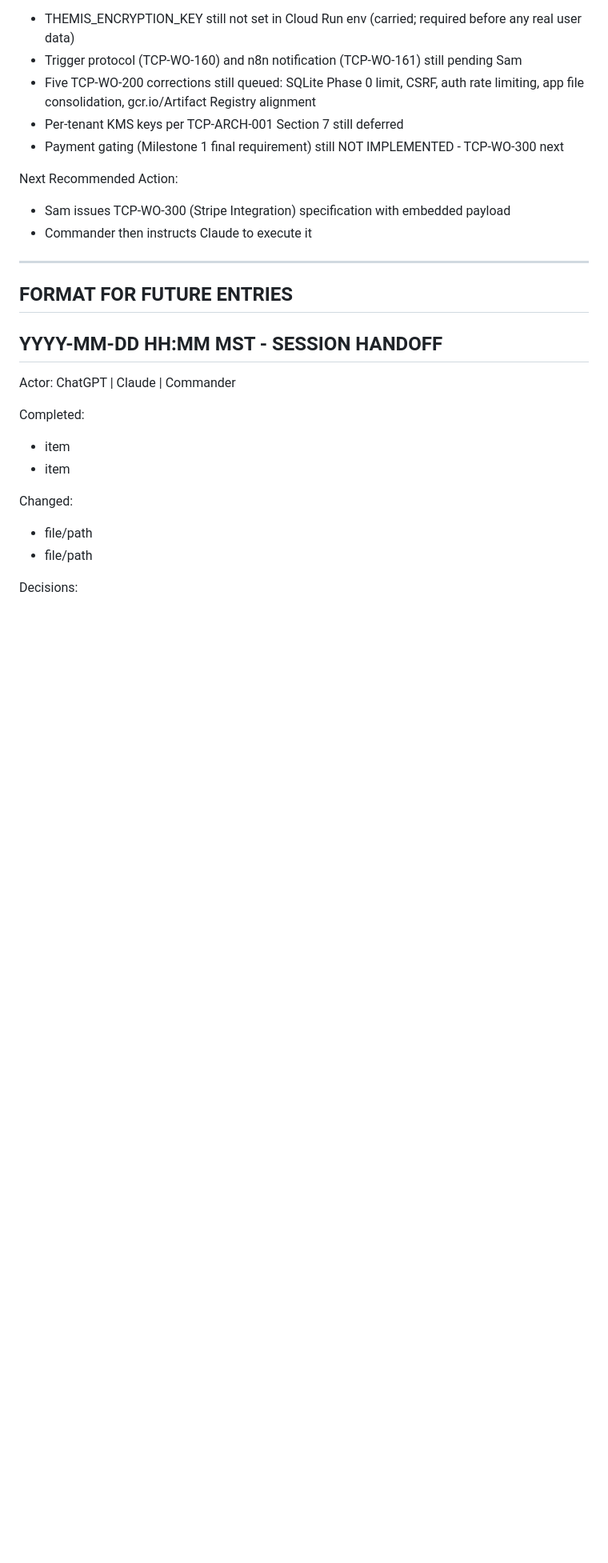
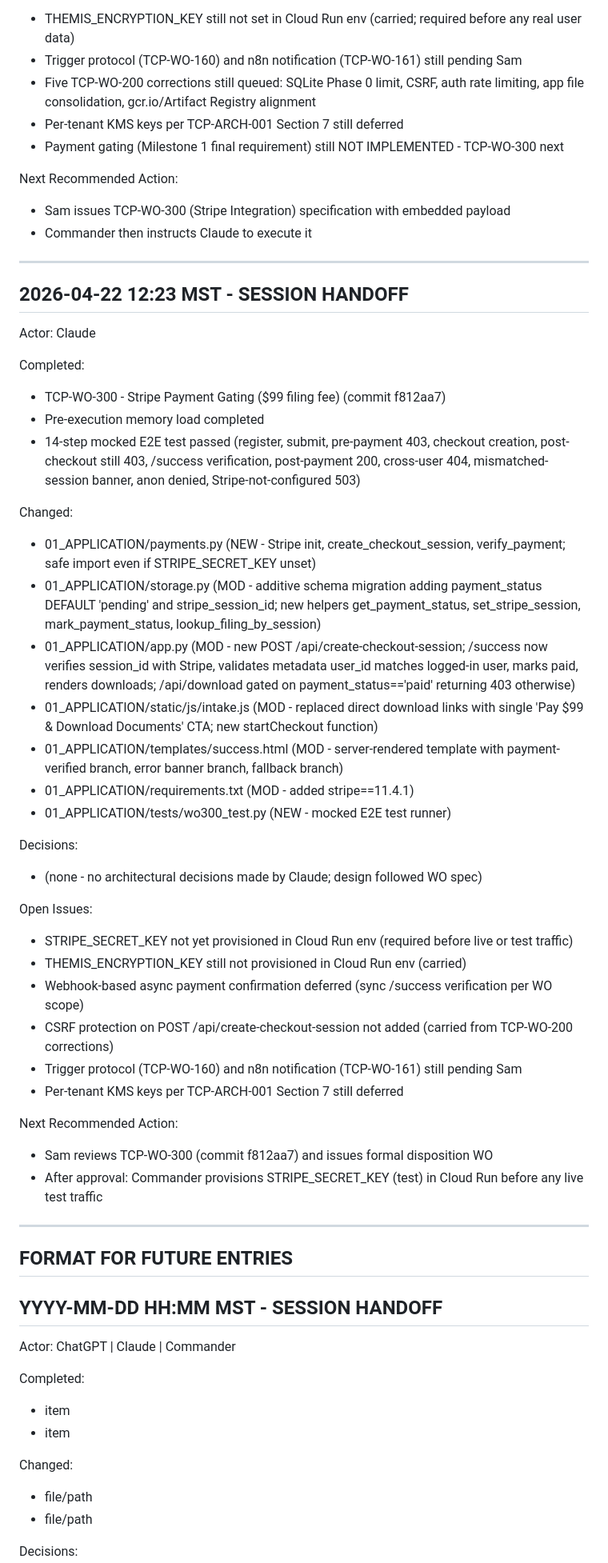
Before and after one commit to gheefizzle-blip/ThemisCourtPath, a Markdown page: 00_governance/shared_memory/SESSION_HANDOFF.md, the part around the change. Shown at 80% size. GitHub-like rendering; blank space fills up the shorter version.

Commit message:
TCP-WO-300: append SESSION_HANDOFF

```diff
--- a/00_governance/shared_memory/SESSION_HANDOFF.md
+++ b/00_governance/shared_memory/SESSION_HANDOFF.md
@@ -229,6 +229,41 @@ Next Recommended Action:
 
 ---
 
+## 2026-04-22 12:23 MST - SESSION HANDOFF
+
+Actor: Claude
+
+Completed:
+- TCP-WO-300 - Stripe Payment Gating ($99 filing fee) (commit f812aa7)
+- Pre-execution memory load completed
+- 14-step mocked E2E test passed (register, submit, pre-payment 403, checkout creation, post-checkout still 403, /success verification, post-payment 200, cross-user 404, mismatched-session banner, anon denied, Stripe-not-configured 503)
+
+Changed:
+- 01_APPLICATION/payments.py (NEW - Stripe init, create_checkout_session, verify_payment; safe import even if STRIPE_SECRET_KEY unset)
+- 01_APPLICATION/storage.py (MOD - additive schema migration adding payment_status DEFAULT 'pending' and stripe_session_id; new helpers get_payment_status, set_stripe_session, mark_payment_status, lookup_filing_by_session)
+- 01_APPLICATION/app.py (MOD - new POST /api/create-checkout-session; /success now verifies session_id with Stripe, validates metadata user_id matches logged-in user, marks paid, renders downloads; /api/download gated on payment_status=='paid' returning 403 otherwise)
+- 01_APPLICATION/static/js/intake.js (MOD - replaced direct download links with single 'Pay $99 & Download Documents' CTA; new startCheckout function)
+- 01_APPLICATION/templates/success.html (MOD - server-rendered template with payment-verified branch, error banner branch, fallback branch)
+- 01_APPLICATION/requirements.txt (MOD - added stripe==11.4.1)
+- 01_APPLICATION/tests/wo300_test.py (NEW - mocked E2E test runner)
+
+Decisions:
+- (none - no architectural decisions made by Claude; design followed WO spec)
+
+Open Issues:
+- STRIPE_SECRET_KEY not yet provisioned in Cloud Run env (required before live or test traffic)
+- THEMIS_ENCRYPTION_KEY still not provisioned in Cloud Run env (carried)
+- Webhook-based async payment confirmation deferred (sync /success verification per WO scope)
+- CSRF protection on POST /api/create-checkout-session not added (carried from TCP-WO-200 corrections)
+- Trigger protocol (TCP-WO-160) and n8n notification (TCP-WO-161) still pending Sam
+- Per-tenant KMS keys per TCP-ARCH-001 Section 7 still deferred
+
+Next Recommended Action:
+- Sam reviews TCP-WO-300 (commit f812aa7) and issues formal disposition WO
+- After approval: Commander provisions STRIPE_SECRET_KEY (test) in Cloud Run before any live test traffic
+
+---
+
 ## FORMAT FOR FUTURE ENTRIES
 
 ## YYYY-MM-DD HH:MM MST - SESSION HANDOFF
```
